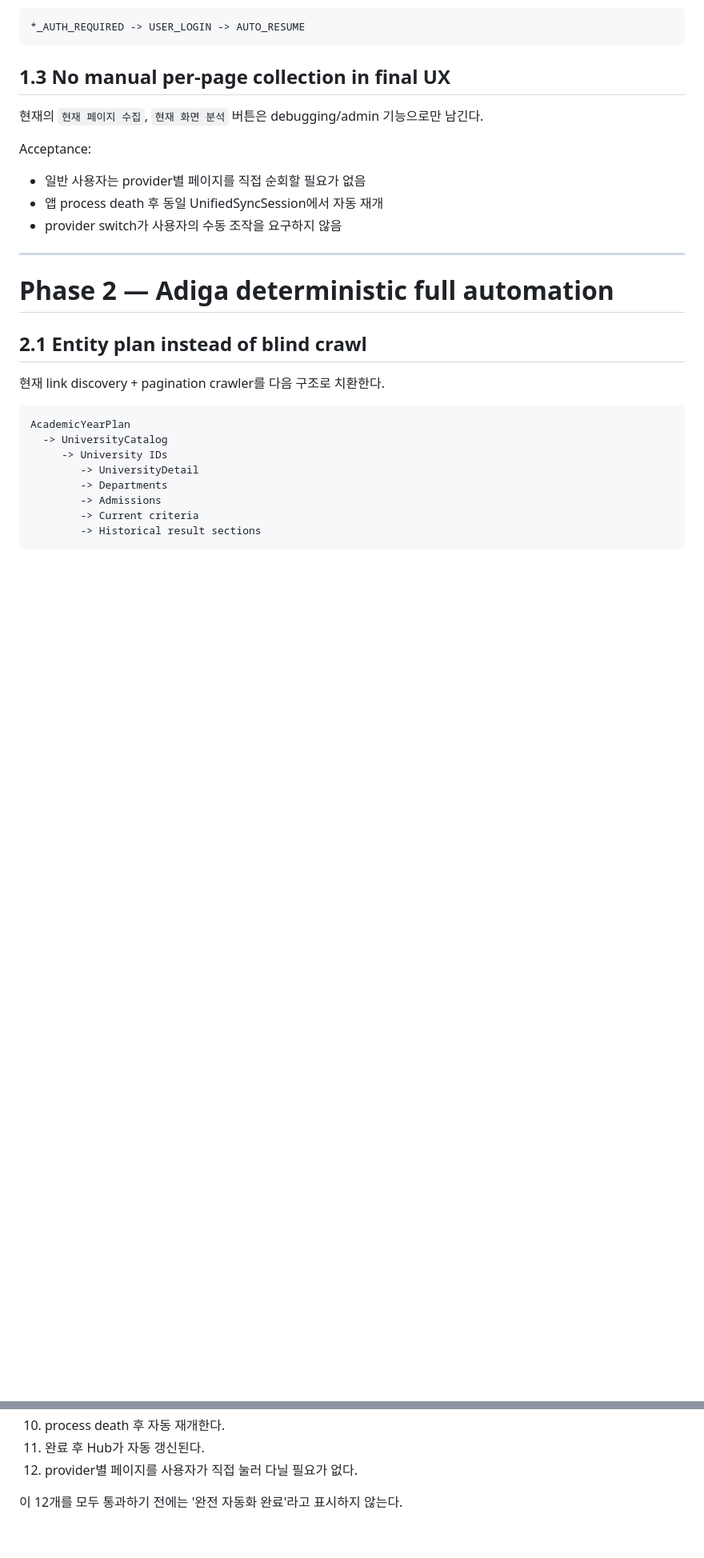
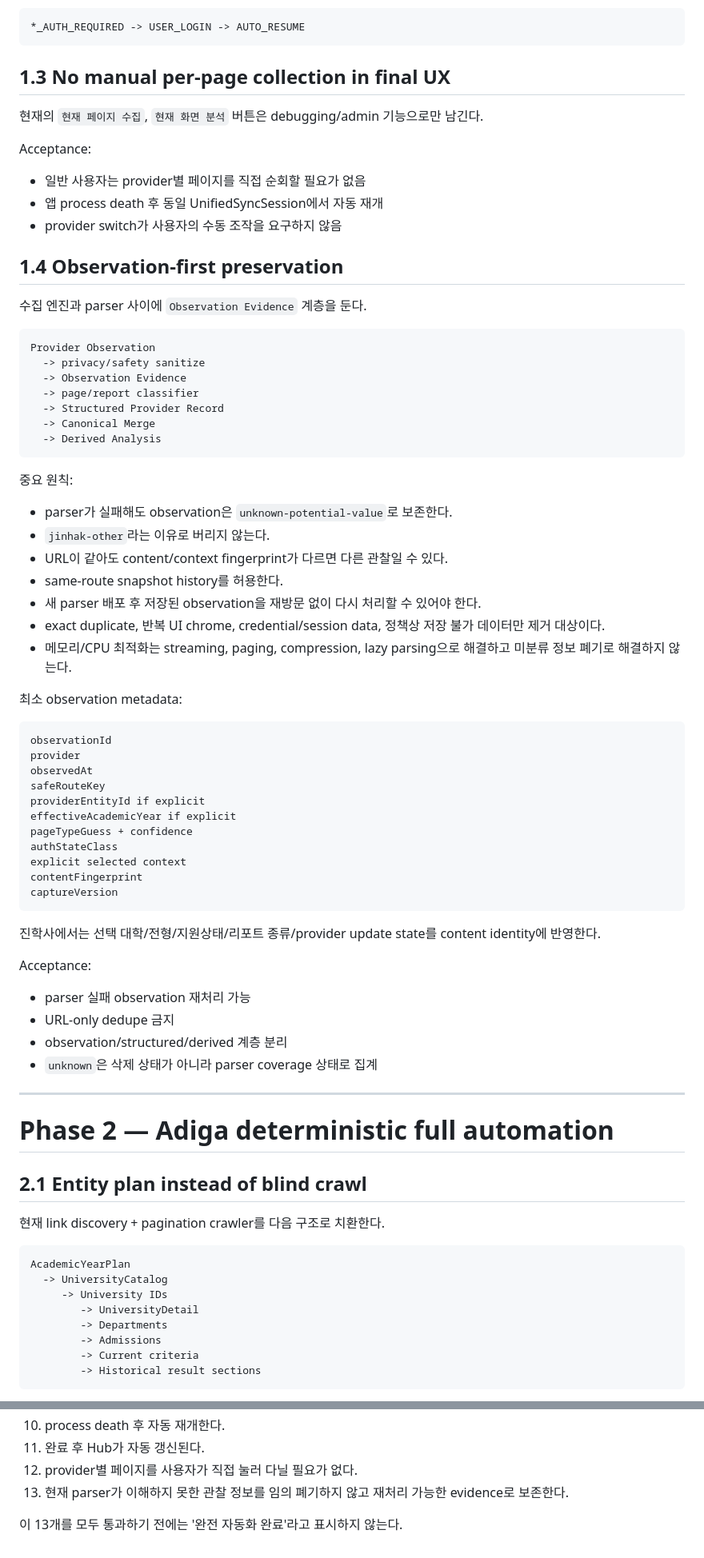
Before and after one commit to gigagene1234-sys/admission-collector, a Markdown page: ADMISSION_HUB_FULL_AUTOMATION_ROADMAP.md, 2 parts joined by grey strips. Shown at 80% size. Rendered like a GitHub page; blank space fills up the shorter version.

Commit message:
Make observation preservation a roadmap requirement

````diff
--- a/ADMISSION_HUB_FULL_AUTOMATION_ROADMAP.md
+++ b/ADMISSION_HUB_FULL_AUTOMATION_ROADMAP.md
@@ -92,6 +98,55 @@ Acceptance:
 - 일반 사용자는 provider별 페이지를 직접 순회할 필요가 없음
 - 앱 process death 후 동일 UnifiedSyncSession에서 자동 재개
 - provider switch가 사용자의 수동 조작을 요구하지 않음
+
+## 1.4 Observation-first preservation
+
+수집 엔진과 parser 사이에 `Observation Evidence` 계층을 둔다.
+
+```text
+Provider Observation
+  -> privacy/safety sanitize
+  -> Observation Evidence
+  -> page/report classifier
+  -> Structured Provider Record
+  -> Canonical Merge
+  -> Derived Analysis
+```
+
+중요 원칙:
+
+- parser가 실패해도 observation은 `unknown-potential-value`로 보존한다.
+- `jinhak-other`라는 이유로 버리지 않는다.
+- URL이 같아도 content/context fingerprint가 다르면 다른 관찰일 수 있다.
+- same-route snapshot history를 허용한다.
+- 새 parser 배포 후 저장된 observation을 재방문 없이 다시 처리할 수 있어야 한다.
+- exact duplicate, 반복 UI chrome, credential/session data, 정책상 저장 불가 데이터만 제거 대상이다.
+- 메모리/CPU 최적화는 streaming, paging, compression, lazy parsing으로 해결하고 미분류 정보 폐기로 해결하지 않는다.
+
+최소 observation metadata:
+
+```text
+observationId
+provider
+observedAt
+safeRouteKey
+providerEntityId if explicit
+effectiveAcademicYear if explicit
+pageTypeGuess + confidence
+authStateClass
+explicit selected context
+contentFingerprint
+captureVersion
+```
+
+진학사에서는 선택 대학/전형/지원상태/리포트 종류/provider update state를 content identity에 반영한다.
+
+Acceptance:
+
+- parser 실패 observation 재처리 가능
+- URL-only dedupe 금지
+- observation/structured/derived 계층 분리
+- `unknown`은 삭제 상태가 아니라 parser coverage 상태로 집계
 
 ---
 
@@ -505,5 +578,6 @@ background refresh는 authorized connector가 제공하는 조건 안에서만
 10. process death 후 자동 재개한다.
 11. 완료 후 Hub가 자동 갱신된다.
 12. provider별 페이지를 사용자가 직접 눌러 다닐 필요가 없다.
+13. 현재 parser가 이해하지 못한 관찰 정보를 임의 폐기하지 않고 재처리 가능한 evidence로 보존한다.
 
-이 12개를 모두 통과하기 전에는 '완전 자동화 완료'라고 표시하지 않는다.
+이 13개를 모두 통과하기 전에는 '완전 자동화 완료'라고 표시하지 않는다.
````
Also changed, not shown: other parts of ADMISSION_HUB_FULL_AUTOMATION_ROADMAP.md (+25 -1 lines).
